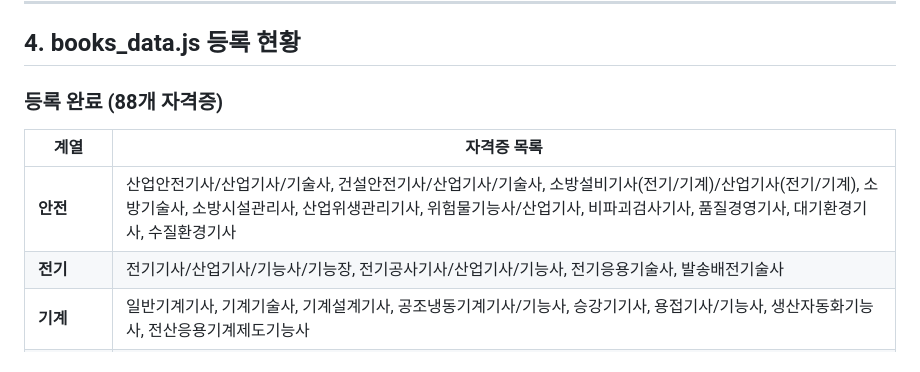
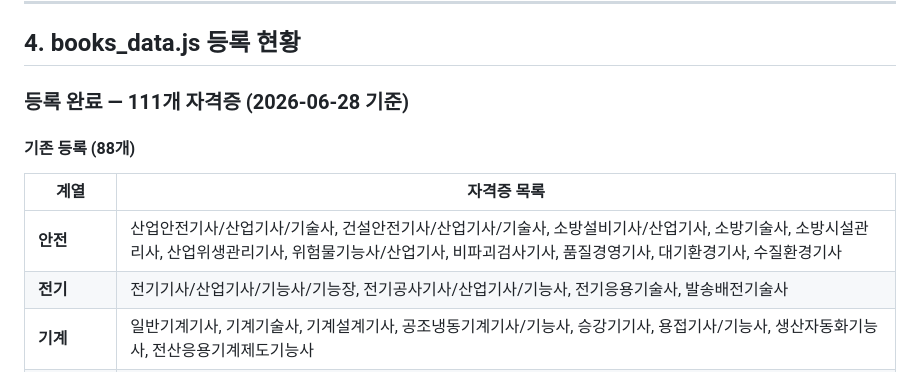
Before and after one commit to hcday84/industrial-safety-dashboard-26.6.7-, a Markdown page: PROJECT_SUMMARY.md, the part around one of its changes. Rendered like a GitHub page.

```diff
--- a/PROJECT_SUMMARY.md
+++ b/PROJECT_SUMMARY.md
@@ -98,11 +98,13 @@
 
 ## 4. books_data.js 등록 현황
 
-### 등록 완료 (88개 자격증)
+### 등록 완료 — 111개 자격증 (2026-06-28 기준)
+
+#### 기존 등록 (88개)
 
 | 계열 | 자격증 목록 |
 |------|------------|
-| **안전** | 산업안전기사/산업기사/기술사, 건설안전기사/산업기사/기술사, 소방설비기사(전기/기계)/산업기사(전기/기계), 소방기술사, 소방시설관리사, 산업위생관리기사, 위험물기능사/산업기사, 비파괴검사기사, 품질경영기사, 대기환경기사, 수질환경기사 |
+| **안전** | 산업안전기사/산업기사/기술사, 건설안전기사/산업기사/기술사, 소방설비기사/산업기사, 소방기술사, 소방시설관리사, 산업위생관리기사, 위험물기능사/산업기사, 비파괴검사기사, 품질경영기사, 대기환경기사, 수질환경기사 |
 | **전기** | 전기기사/산업기사/기능사/기능장, 전기공사기사/산업기사/기능사, 전기응용기술사, 발송배전기술사 |
 | **기계** | 일반기계기사, 기계기술사, 기계설계기사, 공조냉동기계기사/기능사, 승강기기사, 용접기사/기능사, 생산자동화기능사, 전산응용기계제도기능사 |
 | **건설** | 토목기사/산업기사/기술사, 건축기사/산업기사/기술사, 실내건축기사, 조경기사/산업기사/기능사, 측량기능사, 측량및지형공간정보기사, 콘크리트기능사, 건설재료시험기능사, 건설기계기사 |
```
Also changed, not shown: other parts of PROJECT_SUMMARY.md (+60 -20 lines).
